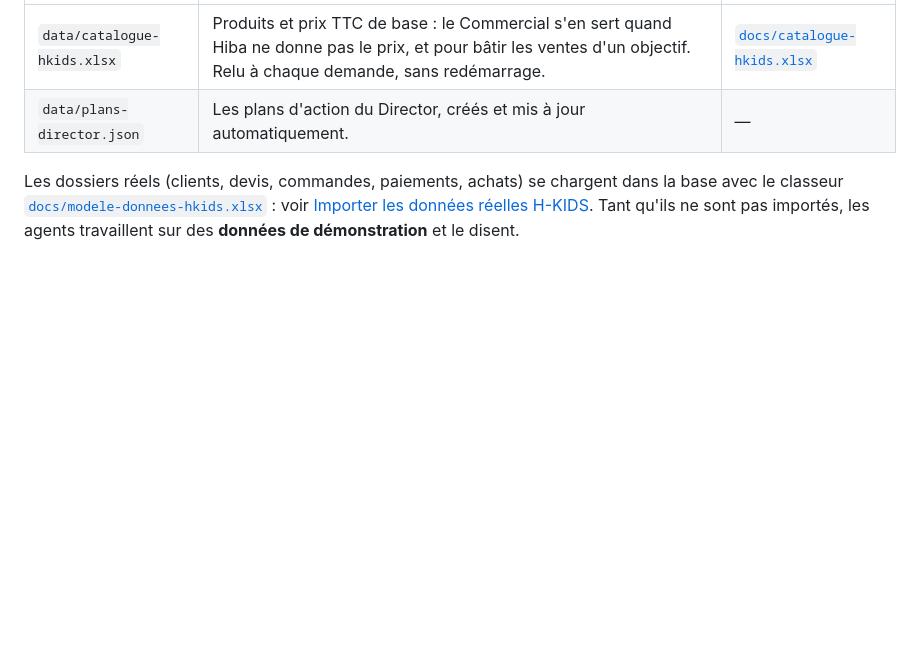
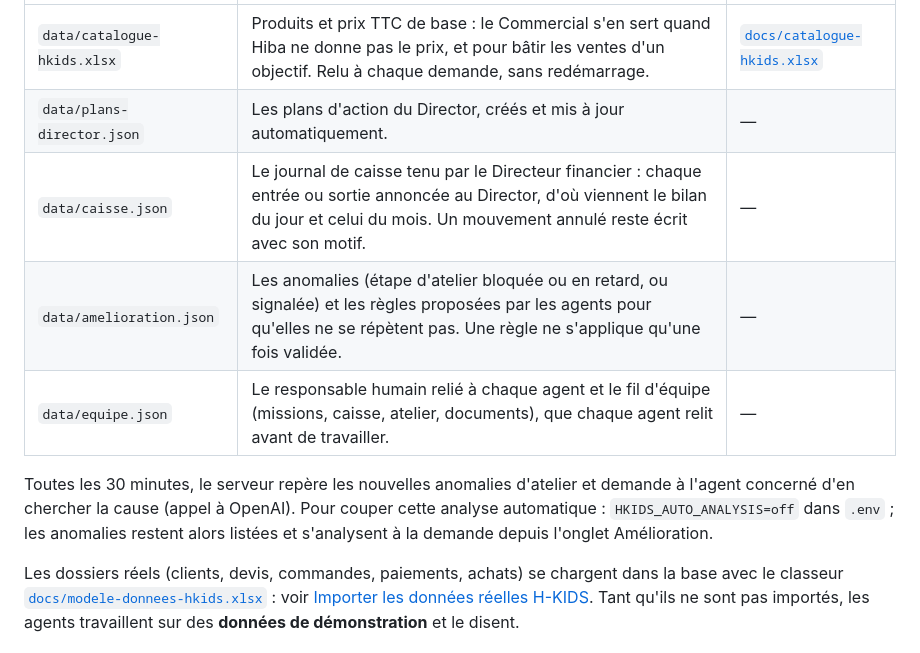
Before and after one commit to omarelkhaoudi/AI-AGENTS, a Markdown page: README.md, the part around the change. Drawn GitHub-style; blank space fills up the shorter version.

Commit message:
docs: describe the cash, improvement and team files and how to turn off the automatic analysis

```diff
--- a/README.md
+++ b/README.md
@@ -128,6 +128,14 @@ doivent jamais y aller.
 | --- | --- | --- |
 | `data/catalogue-hkids.xlsx` | Produits et prix TTC de base : le Commercial s'en sert quand Hiba ne donne pas le prix, et pour bâtir les ventes d'un objectif. Relu à chaque demande, sans redémarrage. | [`docs/catalogue-hkids.xlsx`](docs/catalogue-hkids.xlsx) |
 | `data/plans-director.json` | Les plans d'action du Director, créés et mis à jour automatiquement. | — |
+| `data/caisse.json` | Le journal de caisse tenu par le Directeur financier : chaque entrée ou sortie annoncée au Director, d'où viennent le bilan du jour et celui du mois. Un mouvement annulé reste écrit avec son motif. | — |
+| `data/amelioration.json` | Les anomalies (étape d'atelier bloquée ou en retard, ou signalée) et les règles proposées par les agents pour qu'elles ne se répètent pas. Une règle ne s'applique qu'une fois validée. | — |
+| `data/equipe.json` | Le responsable humain relié à chaque agent et le fil d'équipe (missions, caisse, atelier, documents), que chaque agent relit avant de travailler. | — |
+
+Toutes les 30 minutes, le serveur repère les nouvelles anomalies d'atelier et
+demande à l'agent concerné d'en chercher la cause (appel à OpenAI). Pour couper
+cette analyse automatique : `HKIDS_AUTO_ANALYSIS=off` dans `.env` ; les anomalies
+restent alors listées et s'analysent à la demande depuis l'onglet Amélioration.
 
 Les dossiers réels (clients, devis, commandes, paiements, achats) se chargent dans
 la base avec le classeur [`docs/modele-donnees-hkids.xlsx`](docs/modele-donnees-hkids.xlsx) :
```
